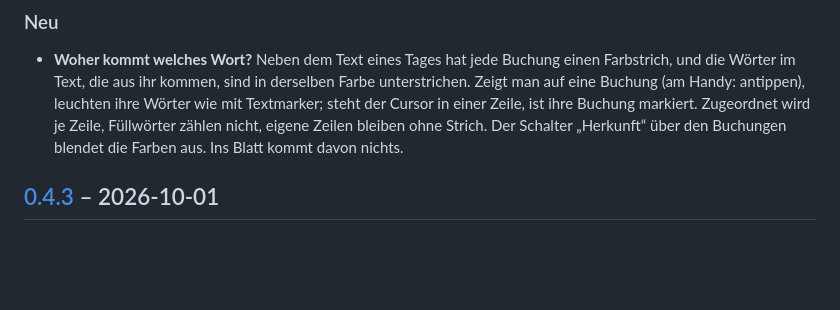
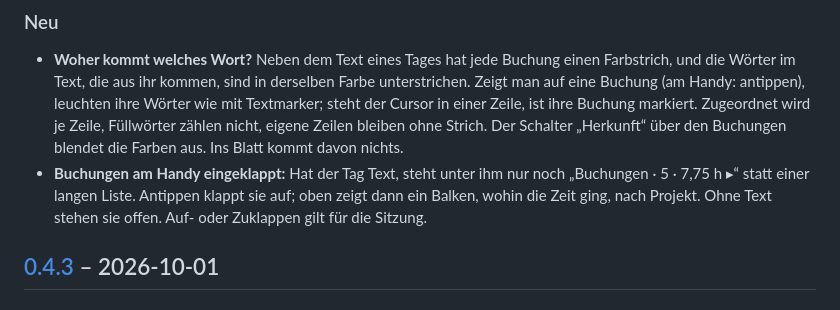
Before and after one commit to SergeyZakh/Ausbildungs-Berichtsheft, a Markdown page: CHANGELOG.md, the part around the change. Rendered like a GitHub page; blank space fills up the shorter version.

```diff
--- a/CHANGELOG.md
+++ b/CHANGELOG.md
@@ -16,6 +16,9 @@ Werkzeug arbeitet. Was im Browser gespeichert ist, bleibt ladbar.
   einer Zeile, ist ihre Buchung markiert. Zugeordnet wird je Zeile, Füllwörter zählen nicht, eigene
   Zeilen bleiben ohne Strich. Der Schalter „Herkunft“ über den Buchungen blendet die Farben aus.
   Ins Blatt kommt davon nichts.
+- **Buchungen am Handy eingeklappt:** Hat der Tag Text, steht unter ihm nur noch „Buchungen · 5 ·
+  7,75 h ▸“ statt einer langen Liste. Antippen klappt sie auf; oben zeigt dann ein Balken, wohin die
+  Zeit ging, nach Projekt. Ohne Text stehen sie offen. Auf- oder Zuklappen gilt für die Sitzung.
 
 ## [0.4.3] – 2026-10-01
 
```
Also changed, not shown: docs/ENTWICKLUNG.md (+12 -3 lines), docs/START.md (+2 -0 lines), docs/bilder/tag.png, 5 other files.
